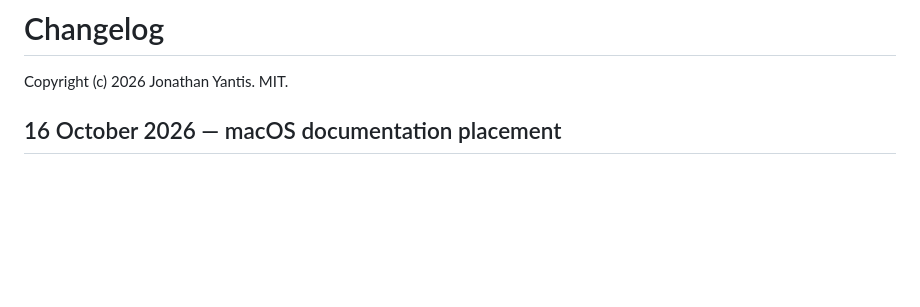
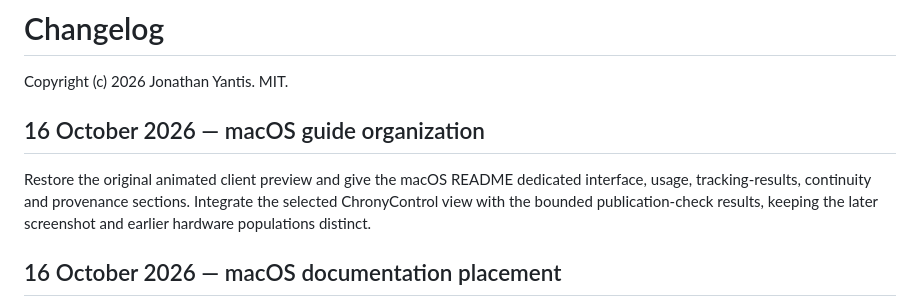
Before and after one commit to yantisj2/PToB, a Markdown page: CHANGELOG.md, the part around the change. Rendered like a GitHub page; blank space fills up the shorter version.

Commit message:
Organize macOS client guide and integrate tracking results

```diff
--- a/CHANGELOG.md
+++ b/CHANGELOG.md
@@ -1,6 +1,13 @@
 # Changelog
 
 Copyright (c) 2026 Jonathan Yantis. MIT.
+
+## 16 October 2026 — macOS guide organization
+
+Restore the original animated client preview and give the macOS README dedicated
+interface, usage, tracking-results, continuity and provenance sections. Integrate
+the selected ChronyControl view with the bounded publication-check results,
+keeping the later screenshot and earlier hardware populations distinct.
 
 ## 16 October 2026 — macOS documentation placement
 
```
Also changed, not shown: clients/macos/README.md (+86 -40 lines).
